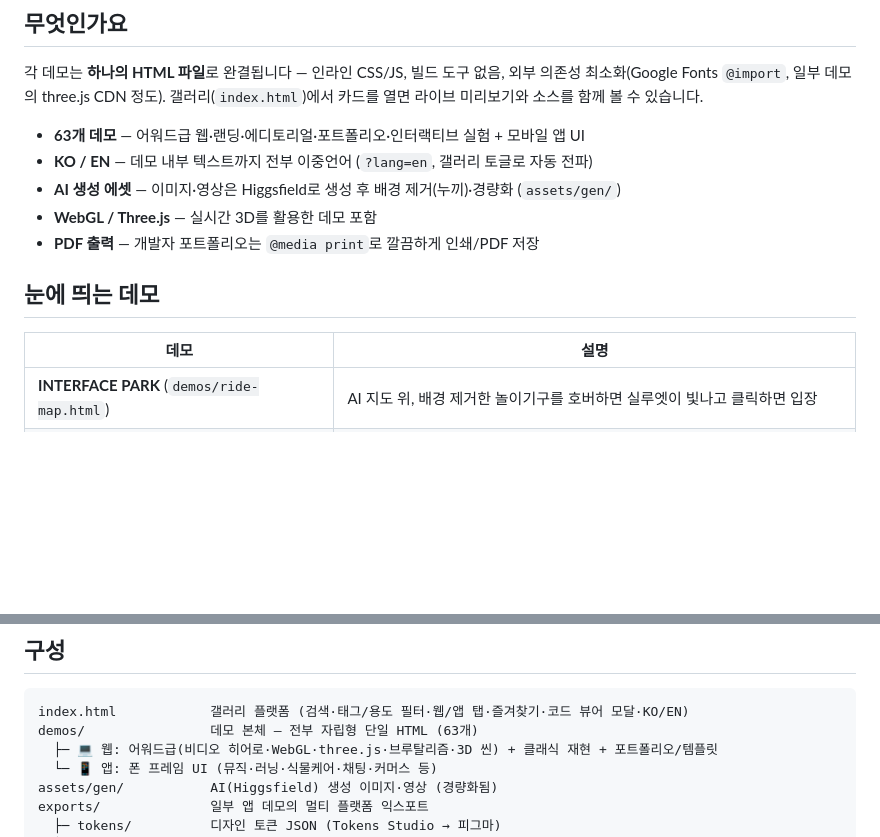
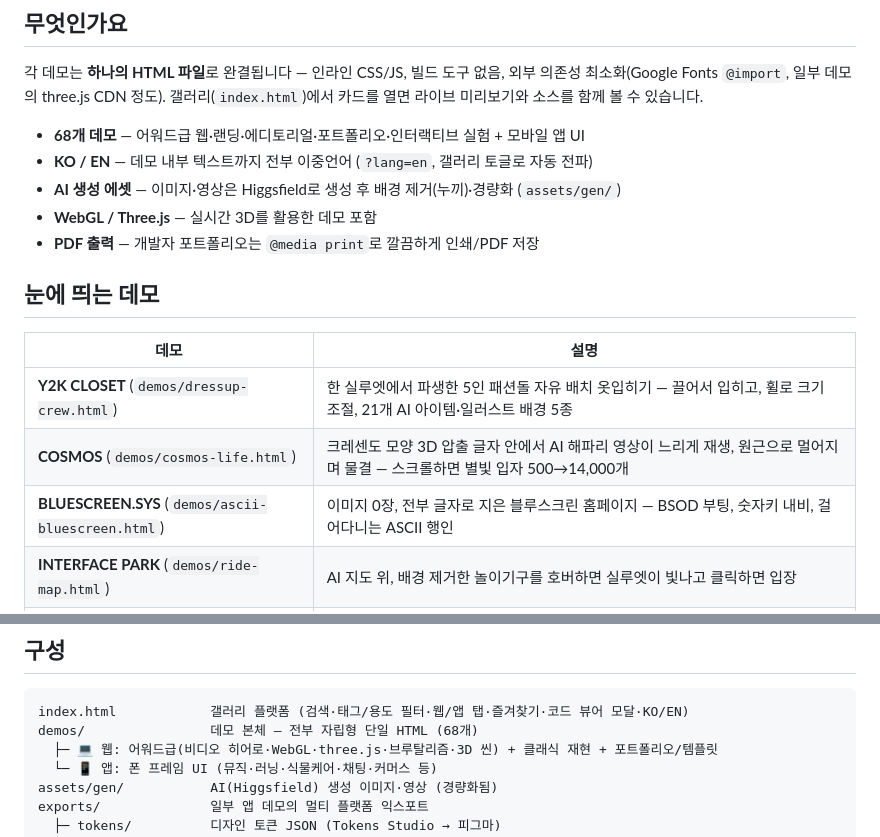
Before and after one commit to hyunaeee/design-gallery, a Markdown page: README.md, 2 parts joined by grey strips. Drawn GitHub-style; blank space fills up the shorter version.

Commit message:
README: catch up to 68 demos, add Y2K CLOSET / COSMOS / BLUESCREEN.SYS highlights
Co-Authored-By: Claude Fable 5 <noreply@anthropic.com>

````diff
--- a/README.md
+++ b/README.md
@@ -11,7 +11,7 @@
 
 각 데모는 **하나의 HTML 파일**로 완결됩니다 — 인라인 CSS/JS, 빌드 도구 없음, 외부 의존성 최소화(Google Fonts `@import`, 일부 데모의 three.js CDN 정도). 갤러리(`index.html`)에서 카드를 열면 라이브 미리보기와 소스를 함께 볼 수 있습니다.
 
-- **63개 데모** — 어워드급 웹·랜딩·에디토리얼·포트폴리오·인터랙티브 실험 + 모바일 앱 UI
+- **68개 데모** — 어워드급 웹·랜딩·에디토리얼·포트폴리오·인터랙티브 실험 + 모바일 앱 UI
 - **KO / EN** — 데모 내부 텍스트까지 전부 이중언어 (`?lang=en`, 갤러리 토글로 자동 전파)
 - **AI 생성 에셋** — 이미지·영상은 Higgsfield로 생성 후 배경 제거(누끼)·경량화 (`assets/gen/`)
 - **WebGL / Three.js** — 실시간 3D를 활용한 데모 포함
@@ -21,6 +21,9 @@
 
 | 데모 | 설명 |
 |---|---|
+| **Y2K CLOSET** (`demos/dressup-crew.html`) | 한 실루엣에서 파생한 5인 패션돌 자유 배치 옷입히기 — 끌어서 입히고, 휠로 크기 조절, 21개 AI 아이템·일러스트 배경 5종 |
+| **COSMOS** (`demos/cosmos-life.html`) | 크레센도 모양 3D 압출 글자 안에서 AI 해파리 영상이 느리게 재생, 원근으로 멀어지며 물결 — 스크롤하면 별빛 입자 500→14,000개 |
+| **BLUESCREEN.SYS** (`demos/ascii-bluescreen.html`) | 이미지 0장, 전부 글자로 지은 블루스크린 홈페이지 — BSOD 부팅, 숫자키 내비, 걸어다니는 ASCII 행인 |
 | **INTERFACE PARK** (`demos/ride-map.html`) | AI 지도 위, 배경 제거한 놀이기구를 호버하면 실루엣이 빛나고 클릭하면 입장 |
 | **STUDIO HOURS** (`demos/creator-room.html`) | 같은 작업실의 낮/노을/밤 전환 · 불 켜기 · 방 안 오브젝트 클릭 · 3D 캐릭터 반응 |
 | **PERLE** (`demos/folio-pearl.html`) | AI 진주빛 실크 영상이 배경에서 이음매 없이 재생되고 스크롤로 속도가 변하는 럭셔리 포트폴리오 |
@@ -45,7 +48,7 @@ python -m http.server 5533       # 또는  npx serve .
 
 ```
 index.html            갤러리 플랫폼 (검색·태그/용도 필터·웹/앱 탭·즐겨찾기·코드 뷰어 모달·KO/EN)
-demos/                데모 본체 — 전부 자립형 단일 HTML (63개)
+demos/                데모 본체 — 전부 자립형 단일 HTML (68개)
   ├─ 💻 웹: 어워드급(비디오 히어로·WebGL·three.js·브루탈리즘·3D 씬) + 클래식 재현 + 포트폴리오/템플릿
   └─ 📱 앱: 폰 프레임 UI (뮤직·러닝·식물케어·채팅·커머스 등)
 assets/gen/           AI(Higgsfield) 생성 이미지·영상 (경량화됨)
````
